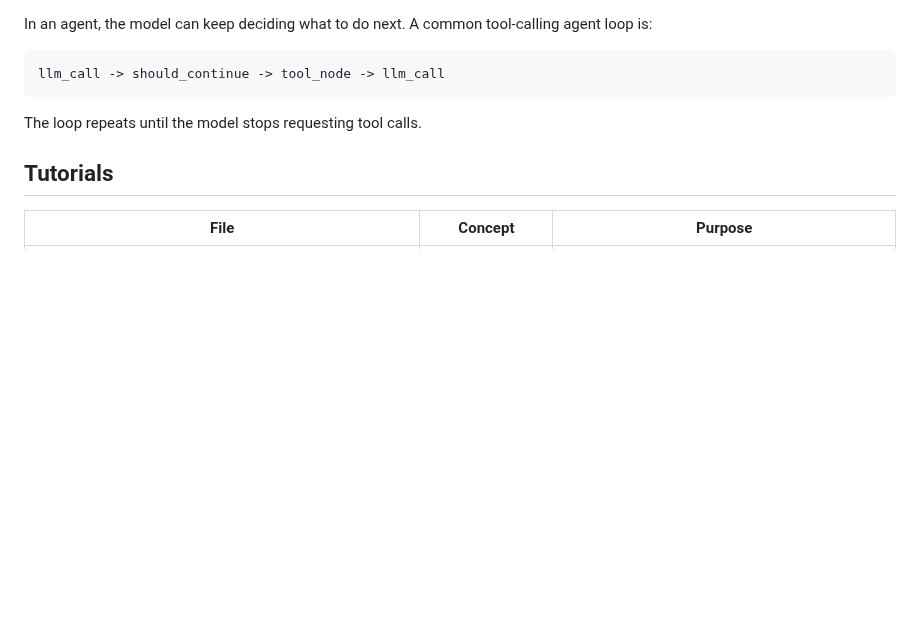
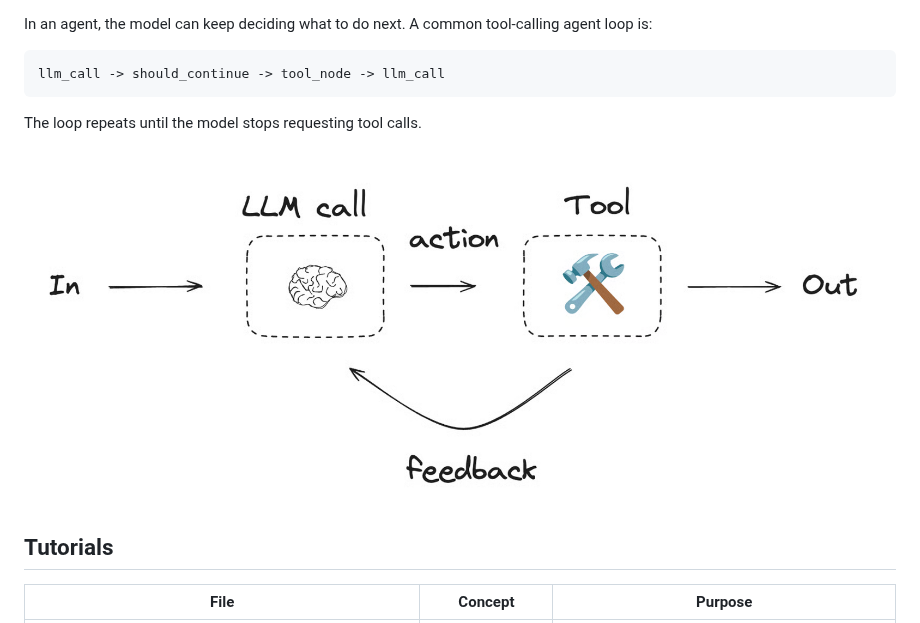
Before and after one commit to Walid-Ahmed/langgraph-tutorials, a Markdown page: 6-Agents/README.md, the part around the change. Drawn GitHub-style; pictures changed too: 6-Agents/figures/agent-tool-loop.png (added); blank space fills up the shorter version.

Commit message:
Add agent tool loop figure

```diff
--- a/6-Agents/README.md
+++ b/6-Agents/README.md
@@ -12,6 +12,8 @@ llm_call -> should_continue -> tool_node -> llm_call
 
 The loop repeats until the model stops requesting tool calls.
 
+![Agent tool loop](figures/agent-tool-loop.png)
+
 ## Tutorials
 
 | File | Concept | Purpose |
```
Also changed, not shown: 6-Agents/00_tool_calling_agent.md (+4 -0 lines), 6-Agents/figures/README.md (added, +7 -0 lines).
